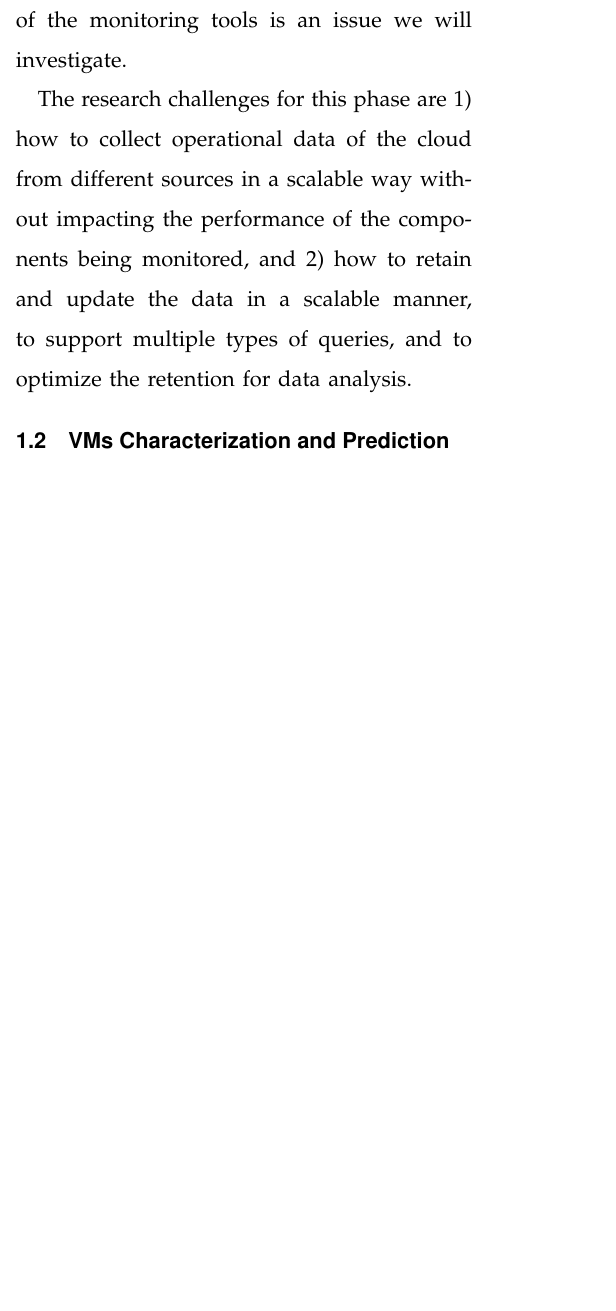
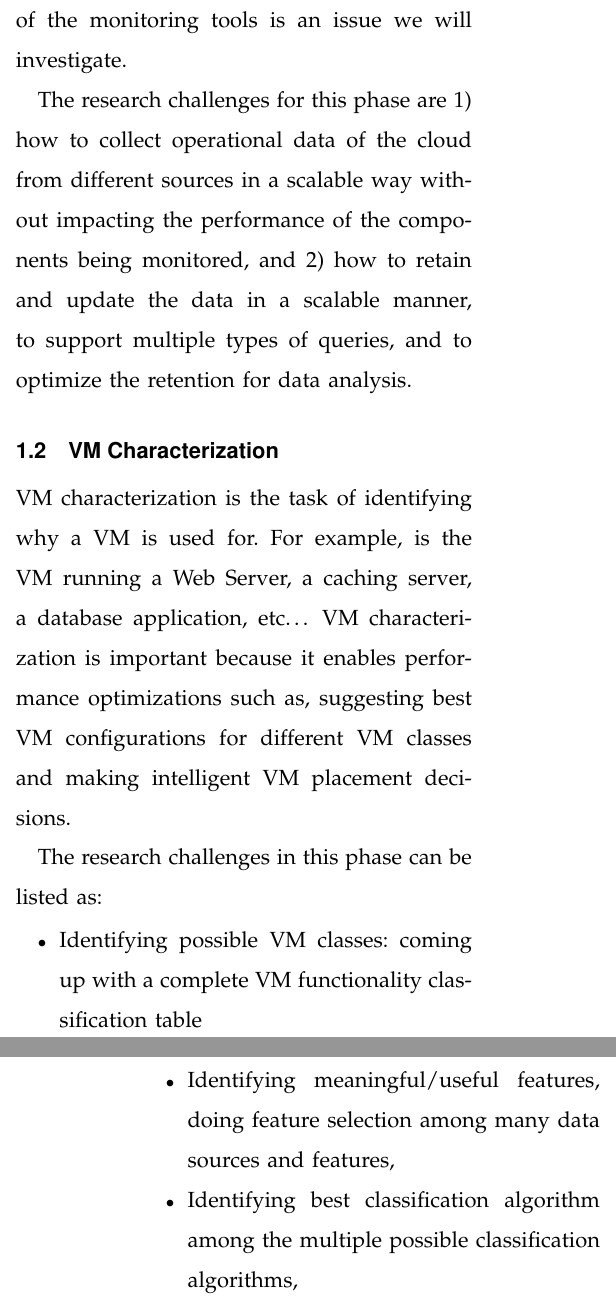
Before and after one commit to qqli/Monitoring-the-Open-Cloud, a LaTeX paper (Hua-Proposal/paper.tex, which reads Hua-Proposal/Sections/Section1-Subsection2-VMsCharacterizationPrediction.tex): part of one column of page 2 of 6 before the commit and two parts of the columns of pages 2 and 3 of 6 after it, the two joined at a grey line, cut so that both start at the same text, the shorter picture padded with empty space. Compiled offline with LaTeX, dvips and Ghostscript.

Commit message:
First pass on 1.2 for Hua

```diff
--- a/Hua-Proposal/Sections/Section1-Subsection2-VMsCharacterizationPrediction.tex
+++ b/Hua-Proposal/Sections/Section1-Subsection2-VMsCharacterizationPrediction.tex
@@ -1 +1,10 @@
-\subsection{VMs Characterization and Prediction}
+\subsection{VM Characterization}
+VM characterization is the task of identifying why a VM is used for. For example, is the VM running a Web Server, a caching server, a database application, etc… VM characterization is important because it enables performance optimizations such as, suggesting best VM configurations for different VM classes and making intelligent VM placement decisions.
+
+The research challenges in this phase can be listed as:
+\begin{itemize}
+\item Identifying possible VM classes: coming up with a complete VM functionality classification table
+\item Identifying meaningful/useful features, doing feature selection among many data sources and features,
+\item Identifying best classification algorithm among the multiple possible classification algorithms,
+\item Performing scalable/real-time classification, if possible with a small amount of data after a short amount of execution time, to enable early optimizations.
+\end{itemize}
```
